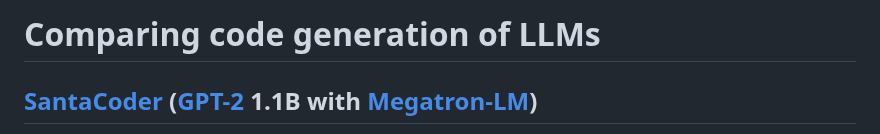
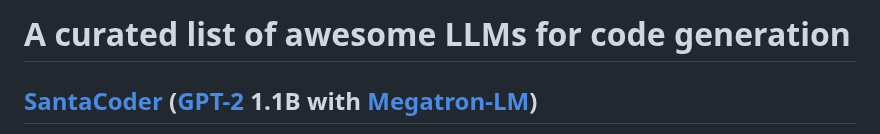
Before and after one commit to AI-LLM/ai-llm.github.io, a Markdown page: Code-LLM-alternatives.md, the part around the change. Drawn GitHub-style.

```diff
--- a/Code-LLM-alternatives.md
+++ b/Code-LLM-alternatives.md
@@ -1,4 +1,4 @@
-# Comparing code generation of LLMs
+# A curated list of awesome LLMs for code generation
 
 ## [SantaCoder](https://huggingface.co/spaces/bigcode/santacoder-demo) ([GPT-2](https://huggingface.co/bigcode/santacoder-megatron) 1.1B with [Megatron-LM](https://github.com/NVIDIA/Megatron-LM))
 <details>
```
